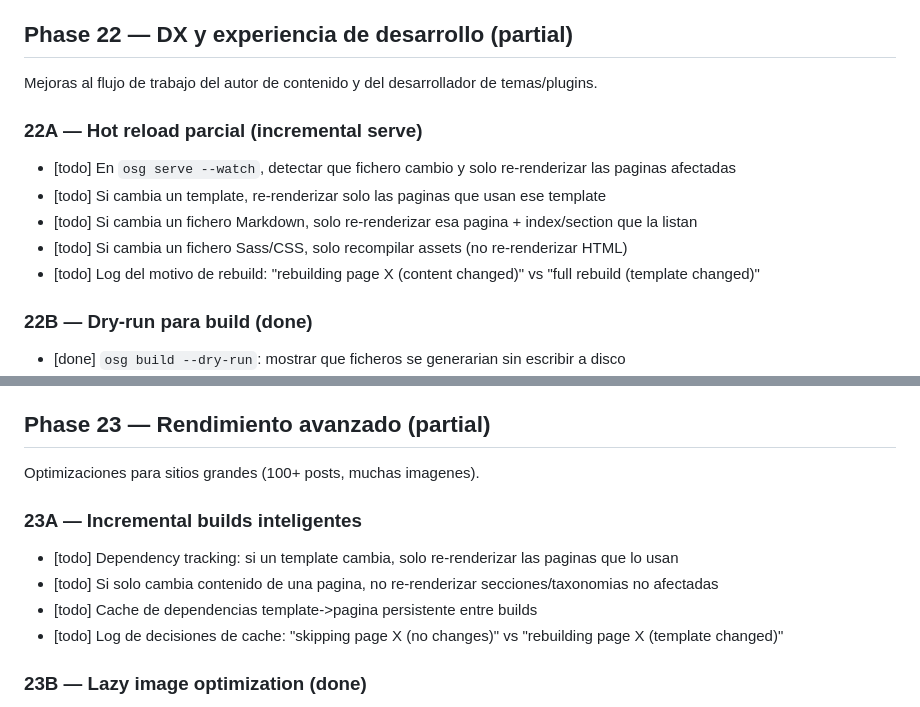
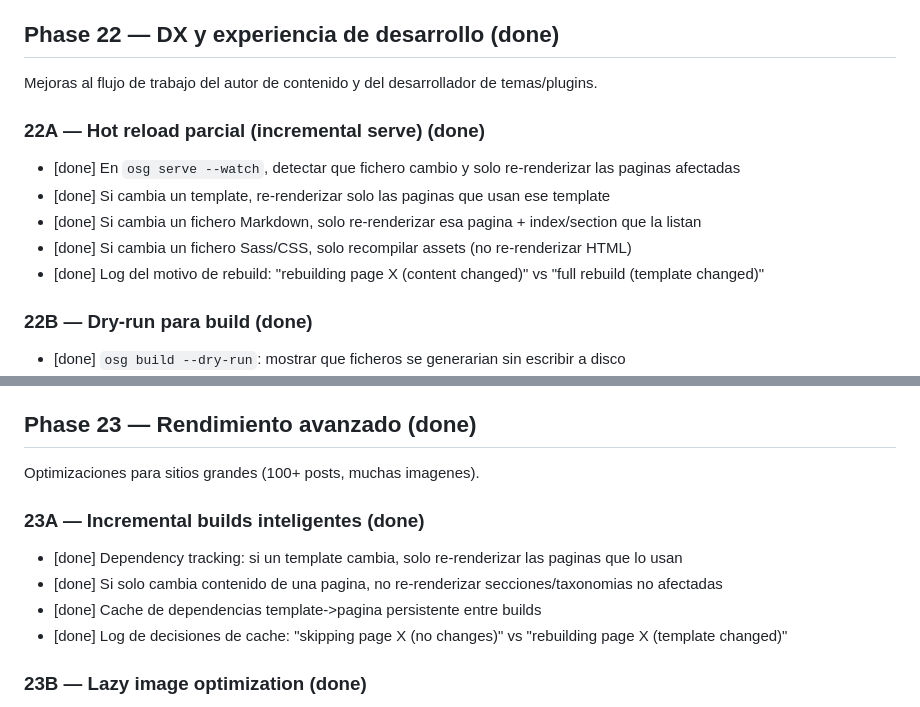
Before and after one commit to jllopis/osg, a Markdown page: docs/ROADMAP.md, 2 parts joined by grey strips. Rendered like a GitHub page.

```diff
--- a/docs/ROADMAP.md
+++ b/docs/ROADMAP.md
@@ -705,16 +705,16 @@ Funcionalidades orientadas al lector y a sitios con mucho contenido.
 - [done] i18n: claves `bookmark_save`, `bookmark_remove`, `bookmarks`, `no_bookmarks`
 - [done] Dual-file sync: templates, JS, CSS, i18n
 
-## Phase 22 — DX y experiencia de desarrollo (partial)
+## Phase 22 — DX y experiencia de desarrollo (done)
 
 Mejoras al flujo de trabajo del autor de contenido y del desarrollador de temas/plugins.
 
-### 22A — Hot reload parcial (incremental serve)
-- [todo] En `osg serve --watch`, detectar que fichero cambio y solo re-renderizar las paginas afectadas
-- [todo] Si cambia un template, re-renderizar solo las paginas que usan ese template
-- [todo] Si cambia un fichero Markdown, solo re-renderizar esa pagina + index/section que la listan
-- [todo] Si cambia un fichero Sass/CSS, solo recompilar assets (no re-renderizar HTML)
-- [todo] Log del motivo de rebuild: "rebuilding page X (content changed)" vs "full rebuild (template changed)"
+### 22A — Hot reload parcial (incremental serve) (done)
+- [done] En `osg serve --watch`, detectar que fichero cambio y solo re-renderizar las paginas afectadas
+- [done] Si cambia un template, re-renderizar solo las paginas que usan ese template
+- [done] Si cambia un fichero Markdown, solo re-renderizar esa pagina + index/section que la listan
+- [done] Si cambia un fichero Sass/CSS, solo recompilar assets (no re-renderizar HTML)
+- [done] Log del motivo de rebuild: "rebuilding page X (content changed)" vs "full rebuild (template changed)"
 
 ### 22B — Dry-run para build (done)
 - [done] `osg build --dry-run`: mostrar que ficheros se generarian sin escribir a disco
@@ -736,15 +736,15 @@ Mejoras al flujo de trabajo del autor de contenido y del desarrollador de temas/
 - [done] /stats slash command en TUI
 - [done] Accesible via `/stats` slash command en TUI
 
-## Phase 23 — Rendimiento avanzado (partial)
+## Phase 23 — Rendimiento avanzado (done)
 
 Optimizaciones para sitios grandes (100+ posts, muchas imagenes).
 
-### 23A — Incremental builds inteligentes
-- [todo] Dependency tracking: si un template cambia, solo re-renderizar las paginas que lo usan
-- [todo] Si solo cambia contenido de una pagina, no re-renderizar secciones/taxonomias no afectadas
-- [todo] Cache de dependencias template->pagina persistente entre builds
-- [todo] Log de decisiones de cache: "skipping page X (no changes)" vs "rebuilding page X (template changed)"
+### 23A — Incremental builds inteligentes (done)
+- [done] Dependency tracking: si un template cambia, solo re-renderizar las paginas que lo usan
+- [done] Si solo cambia contenido de una pagina, no re-renderizar secciones/taxonomias no afectadas
+- [done] Cache de dependencias template->pagina persistente entre builds
+- [done] Log de decisiones de cache: "skipping page X (no changes)" vs "rebuilding page X (template changed)"
 
 ### 23B — Lazy image optimization (done)
 - [done] SHA-256 hash de imagen fuente vs cache antes de re-procesar
```
Also changed, not shown: docs/TASKS.md (+17 -8 lines).
